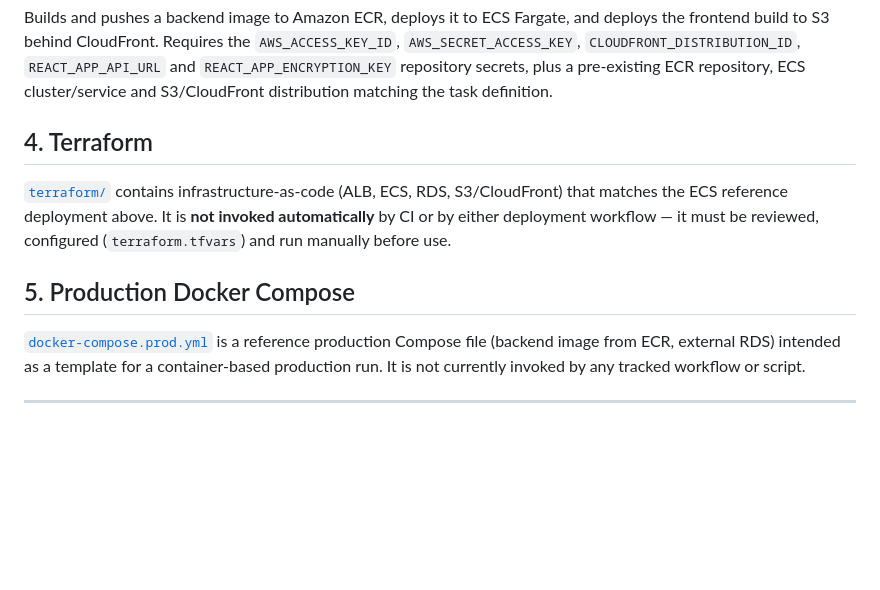
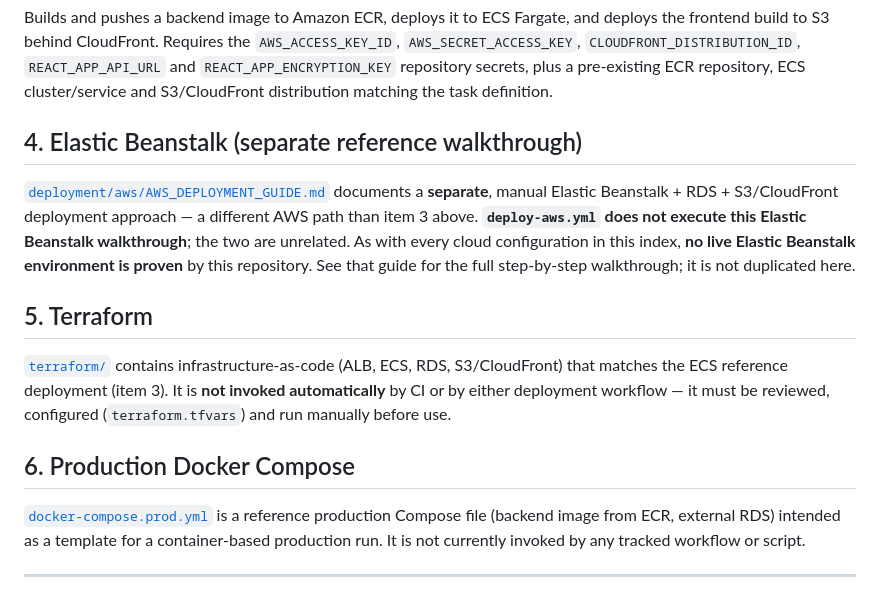
Before and after one commit to mrblackcoder/Stock_Management, a Markdown page: deployment/README.md, the part around the change. GitHub-like rendering; blank space fills up the shorter version.

Commit message:
docs: document Elastic Beanstalk reference path

```diff
--- a/deployment/README.md
+++ b/deployment/README.md
@@ -44,14 +44,23 @@ frontend build to S3 behind CloudFront. Requires the `AWS_ACCESS_KEY_ID`,
 `REACT_APP_ENCRYPTION_KEY` repository secrets, plus a pre-existing ECR repository, ECS
 cluster/service and S3/CloudFront distribution matching the task definition.
 
-## 4. Terraform
+## 4. Elastic Beanstalk (separate reference walkthrough)
+
+[`deployment/aws/AWS_DEPLOYMENT_GUIDE.md`](aws/AWS_DEPLOYMENT_GUIDE.md) documents a
+**separate**, manual Elastic Beanstalk + RDS + S3/CloudFront deployment approach — a
+different AWS path than item 3 above. **`deploy-aws.yml` does not execute this Elastic
+Beanstalk walkthrough**; the two are unrelated. As with every cloud configuration in this
+index, **no live Elastic Beanstalk environment is proven** by this repository. See that guide
+for the full step-by-step walkthrough; it is not duplicated here.
+
+## 5. Terraform
 
 [`terraform/`](../terraform) contains infrastructure-as-code (ALB, ECS, RDS, S3/CloudFront)
-that matches the ECS reference deployment above. It is **not invoked automatically** by CI or
-by either deployment workflow — it must be reviewed, configured (`terraform.tfvars`) and run
-manually before use.
+that matches the ECS reference deployment (item 3). It is **not invoked automatically** by CI
+or by either deployment workflow — it must be reviewed, configured (`terraform.tfvars`) and
+run manually before use.
 
-## 5. Production Docker Compose
+## 6. Production Docker Compose
 
 [`docker-compose.prod.yml`](../docker-compose.prod.yml) is a reference production Compose
 file (backend image from ECR, external RDS) intended as a template for a container-based
```
